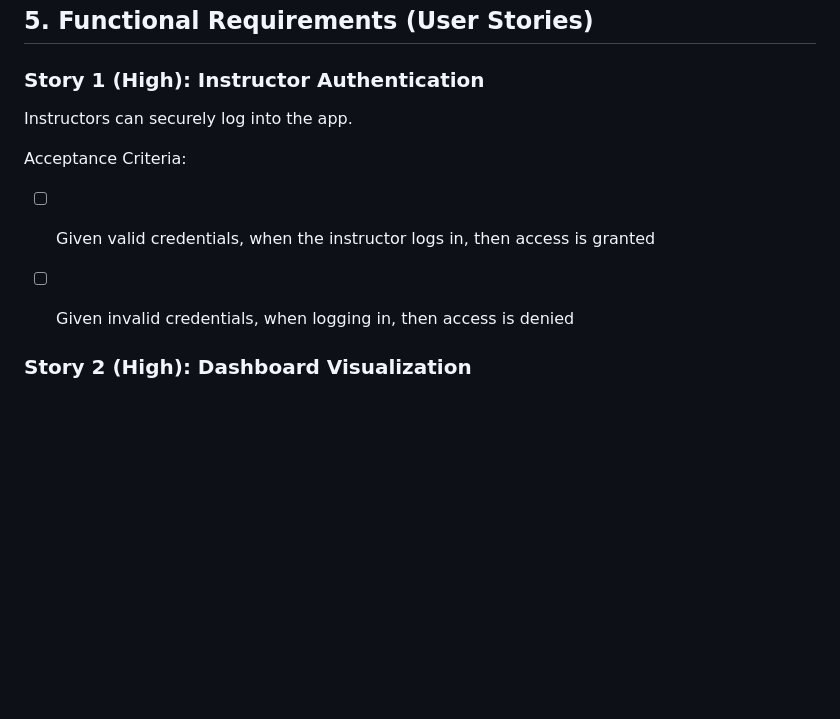
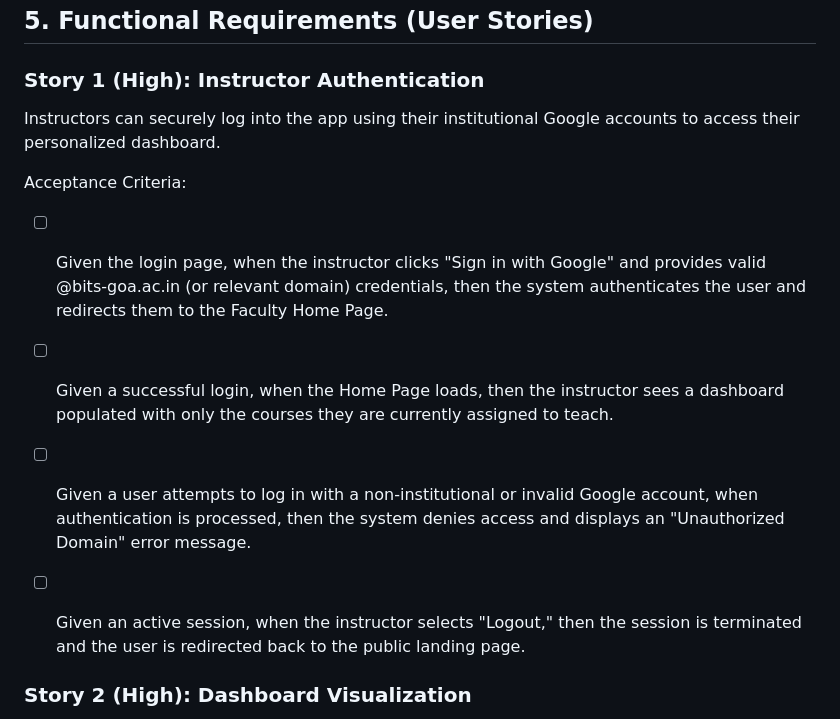
Before and after one commit to csf314-2026/docs_BROCODE-RS, a Markdown page: README.md, the part around the change. Drawn GitHub-style; blank space fills up the shorter version.

Commit message:
Updated story 1 'access granted' modified

```diff
--- a/README.md
+++ b/README.md
@@ -106,13 +106,17 @@ Why this matters: Ensures accuracy and data privacy across the system.
 
 ### Story 1 (High): Instructor Authentication
 
-Instructors can securely log into the app.
+Instructors can securely log into the app using their institutional Google accounts to access their personalized dashboard.
 
 Acceptance Criteria:
 
-- [ ] Given valid credentials, when the instructor logs in, then access is granted
+- [ ] Given the login page, when the instructor clicks "Sign in with Google" and provides valid @bits-goa.ac.in (or relevant domain) credentials, then the system authenticates the user and redirects them to the Faculty Home Page.
 
-- [ ] Given invalid credentials, when logging in, then access is denied
+- [ ] Given a successful login, when the Home Page loads, then the instructor sees a dashboard populated with only the courses they are currently assigned to teach.
+
+- [ ] Given a user attempts to log in with a non-institutional or invalid Google account, when authentication is processed, then the system denies access and displays an "Unauthorized Domain" error message.
+
+- [ ] Given an active session, when the instructor selects "Logout," then the session is terminated and the user is redirected back to the public landing page.
 
 ### Story 2 (High): Dashboard Visualization
 
```
